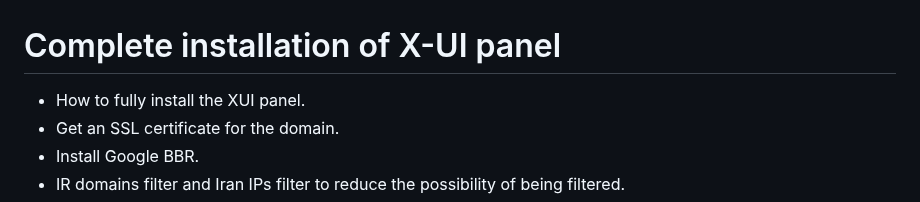
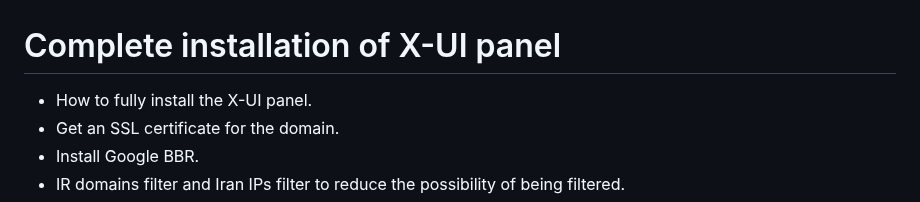
Before and after one commit to MR-Amoori/Complete_installation_of_X-UI_panel, a Markdown page: README.md, the part around the change. GitHub-like rendering.

```diff
--- a/README.md
+++ b/README.md
@@ -1,5 +1,5 @@
 # Complete installation of X-UI panel
-- How to fully install the XUI panel.
+- How to fully install the X-UI panel.
 - Get an SSL certificate for the domain.
 - Install Google BBR.
 - IR domains filter and Iran IPs filter to reduce the possibility of being filtered.
```
